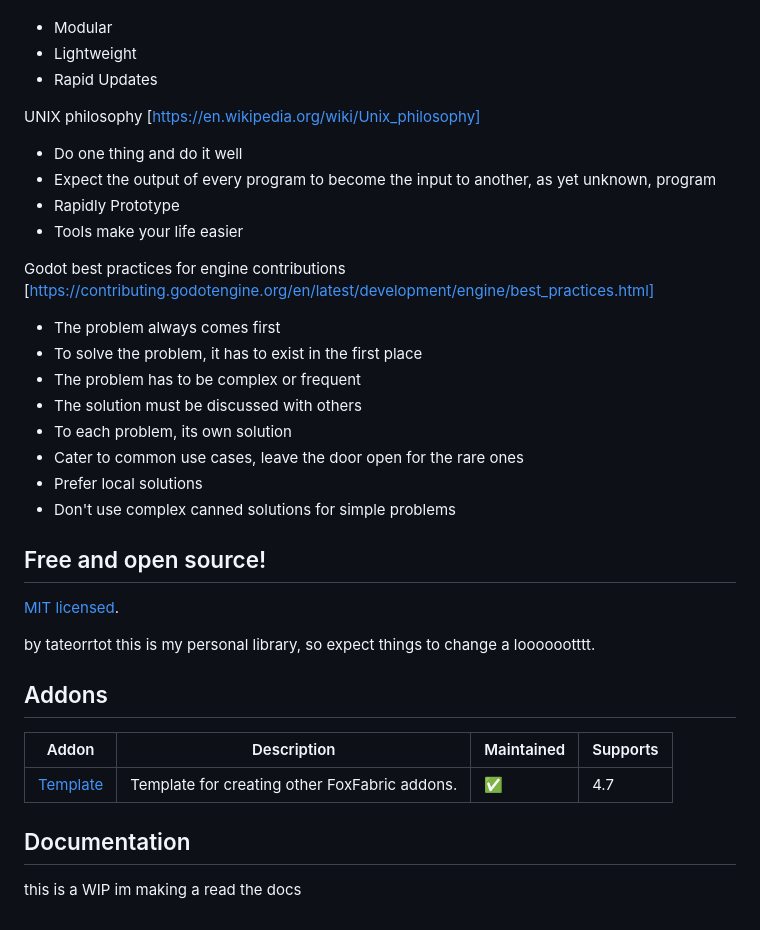
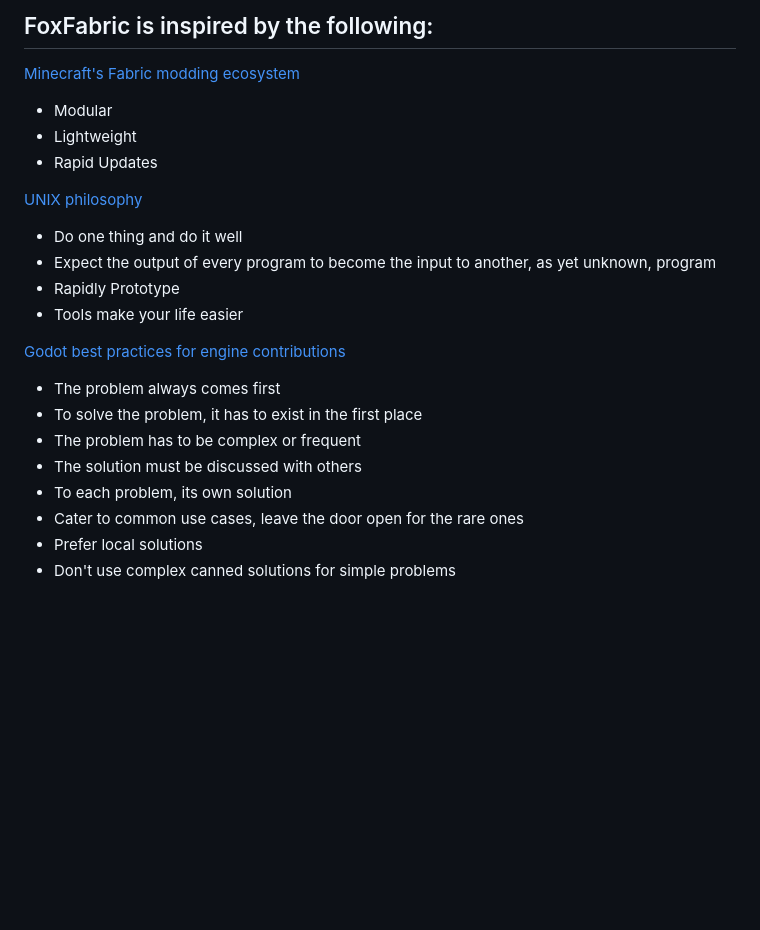
Before and after one commit to tateorrtot/foxfabric, a Markdown page: README.md, the part around one of its changes. Rendered like a GitHub page; blank space fills up the shorter version.

```diff
--- a/README.md
+++ b/README.md
@@ -30,14 +49,17 @@ Minecraft's Fabric modding ecosystem [https://fabricmc.net/]
+## FoxFabric is inspired by the following:
+
+[Minecraft's Fabric modding ecosystem](https://fabricmc.net/)
 - Modular
 - Lightweight
 - Rapid Updates
 
-UNIX philosophy [https://en.wikipedia.org/wiki/Unix_philosophy]
+[UNIX philosophy](https://en.wikipedia.org/wiki/Unix_philosophy)
 - Do one thing and do it well
 - Expect the output of every program to become the input to another, as yet unknown, program
 - Rapidly Prototype
 - Tools make your life easier
 
-Godot best practices for engine contributions [https://contributing.godotengine.org/en/latest/development/engine/best_practices.html]
+[Godot best practices for engine contributions](https://contributing.godotengine.org/en/latest/development/engine/best_practices.html)
 - The problem always comes first
 - To solve the problem, it has to exist in the first place
 - The problem has to be complex or frequent
@@ -46,20 +68,3 @@ Godot best practices for engine contributions [https://contributing.godotengine.
 - Cater to common use cases, leave the door open for the rare ones
 - Prefer local solutions
 - Don't use complex canned solutions for simple problems
-
-## Free and open source!
-
-[MIT licensed](LICENSE).
-
-by tateorrtot this is my personal library, so expect
-things to change a looooootttt.
-
-## Addons
-
-| Addon | Description | Maintained | Supports |
-| --- | --- | --- | --- |
-| [Template](https://github.com/tateorrtot/foxfabric-template) | Template for creating other FoxFabric addons. | ✅ | 4.7 |
-
-## Documentation
-
-this is a WIP im making a read the docs
```
Also changed, not shown: other parts of README.md (+24 -5 lines), content/character_running.png (added), content/framework_compare.png (added), 4 other files.
